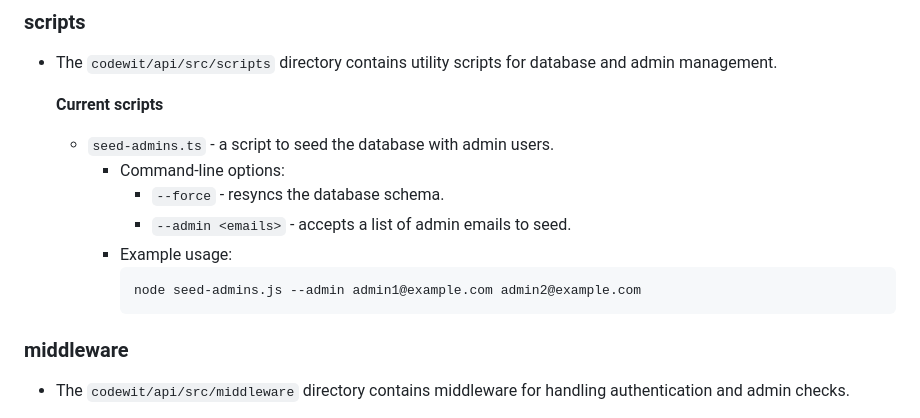
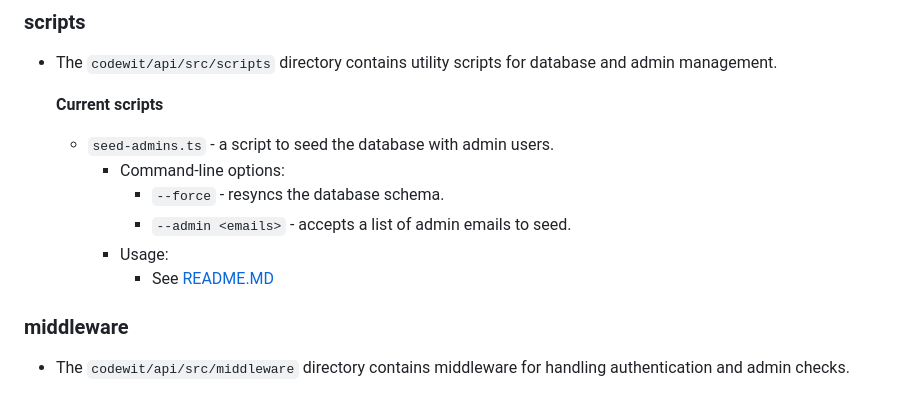
Before and after one commit to codewit-us/codewit.us, a Markdown page: ROADMAP.md, the part around the change. Rendered like a GitHub page.

Commit message:
fix documentation on custom admin script

````diff
--- a/ROADMAP.md
+++ b/ROADMAP.md
@@ -149,10 +149,8 @@ The `codewit/api` directory contains the express back-end.
     - Command-line options:
       - `--force` - resyncs the database schema.
       - `--admin <emails>` - accepts a list of admin emails to seed.
-    - Example usage:
-      ```bash
-      node seed-admins.js --admin admin1@example.com admin2@example.com
-      ```
+    - Usage:
+      - See [README.MD](https://github.com/codewit-us/codewit.us/blob/main/README.md#admin-seeding)
 
 ### middleware
 
````
